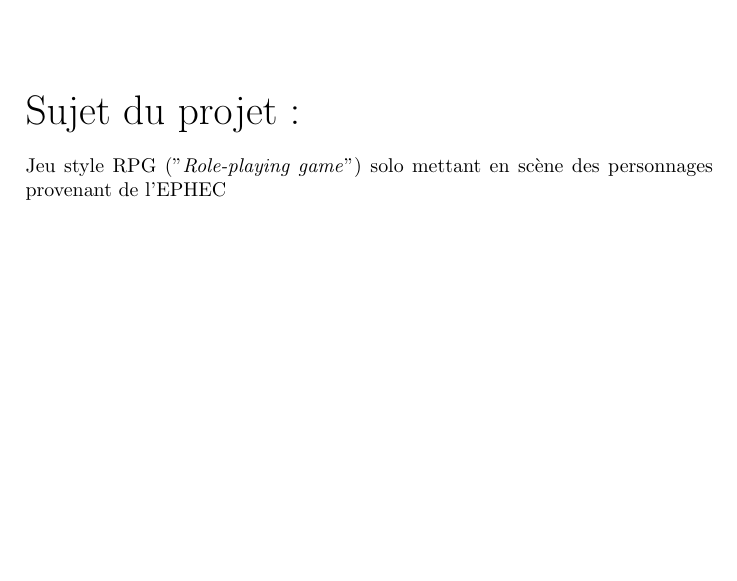
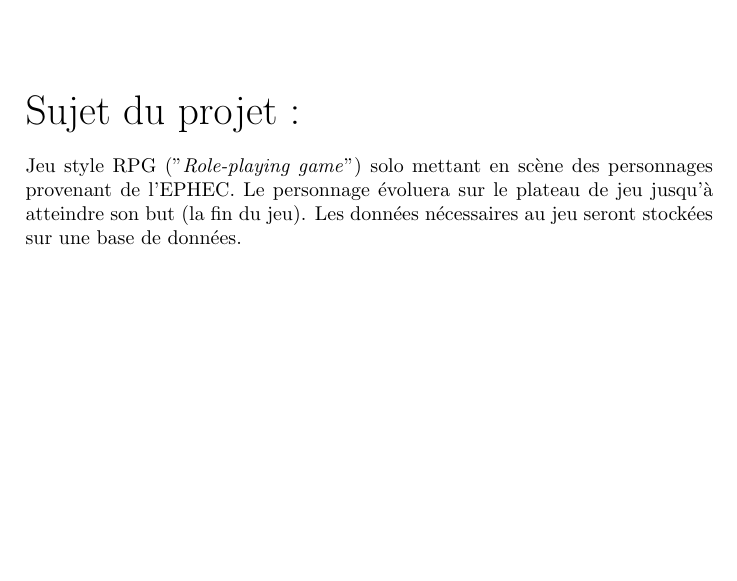
Before and after one commit to ProjetJavaJeu/Projet, a LaTeX document (Rapport/Document 1/Projet java document 1.tex): part of page 2 of 2, cut so that both start at the same text. Compiled offline with pdfLaTeX.

Commit message:
Modifs document1

```diff
--- a/Rapport/Document 1/Projet java document 1.tex
+++ b/Rapport/Document 1/Projet java document 1.tex
@@ -24,6 +24,6 @@ Prénom : Baptiste\\[3cm]
 Nom : Schreinemachers\\
 Prénom : Martin\\[3cm]
 {\huge Sujet du projet :}\\\\
-Jeu style RPG ("\textit{Role-playing game}") solo mettant en scène des personnages provenant de l'EPHEC
+Jeu style RPG ("\textit{Role-playing game}") solo mettant en scène des personnages provenant de l'EPHEC. Le personnage évoluera sur le plateau de jeu jusqu'à atteindre son but (la fin du jeu). Les données nécessaires au jeu seront stockées sur une base de données.
 
 \end{document}
```
Also changed, not shown: Rapport/Document 1/Projet java document 1.pdf, 2 other files.
